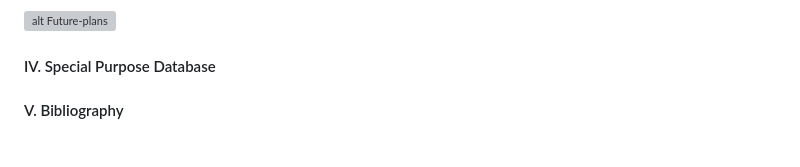
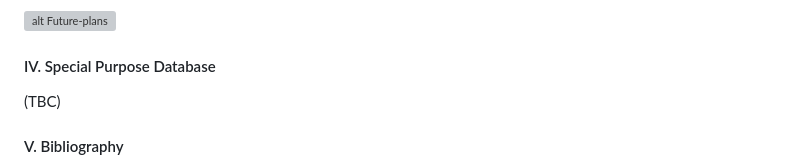
Before and after one commit to Albert0i/mariadb-vss, a Markdown page: README.md, the part around the change. Rendered like a GitHub page; grey boxes are pictures that could not be loaded.

Commit message:
write more

```diff
--- a/README.md
+++ b/README.md
@@ -496,6 +496,7 @@ mhnsw_max_cache_size
 
 
 #### IV. Special Purpose Database
+(TBC)
 
 
 #### V. Bibliography
```
